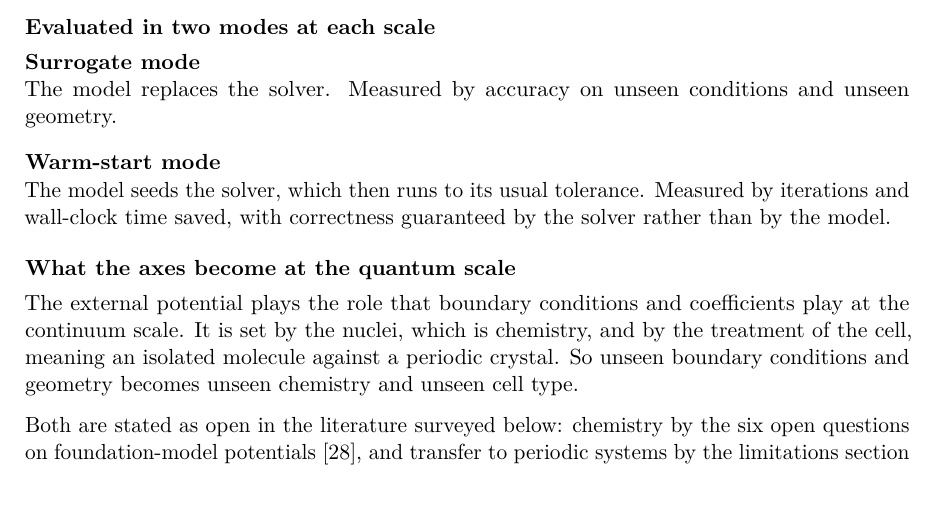
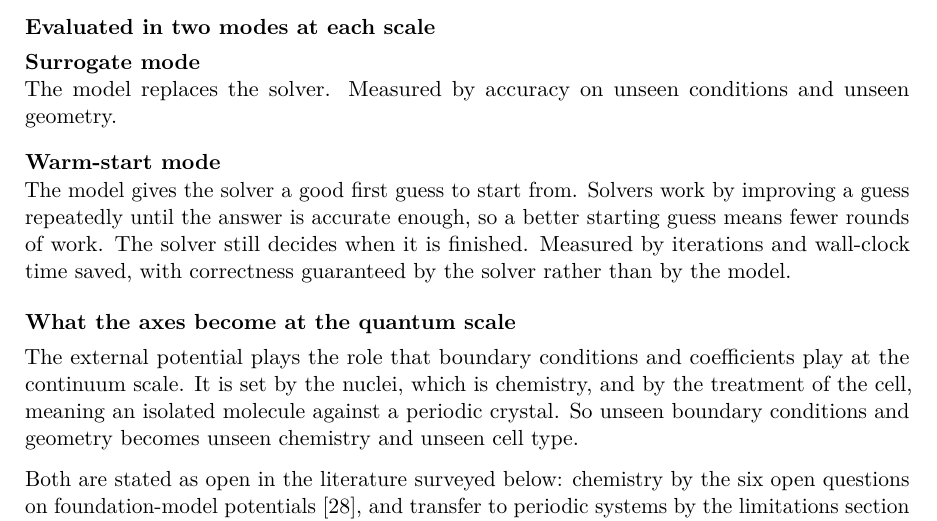
Before and after one commit to blockskode/uio-thesis, a LaTeX thesis (thesis/research-gap/research-gap.tex): part of page 1 of 17, cut so that both start at the same text, the shorter picture padded with empty space. Compiled offline with pdfLaTeX.

Commit message:
Say what warm start means in plain words instead of 'seeds the solver'

```diff
--- a/thesis/research-gap/research-gap.tex
+++ b/thesis/research-gap/research-gap.tex
@@ -66,9 +66,11 @@ generalises to unseen boundary and initial conditions and unseen domains.
   The model replaces the solver. Measured by accuracy on unseen conditions
   and unseen geometry.
   \item[Warm-start mode]
-  The model seeds the solver, which then runs to its usual tolerance.
-  Measured by iterations and wall-clock time saved, with correctness
-  guaranteed by the solver rather than by the model.
+  The model gives the solver a good first guess to start from. Solvers work by
+  improving a guess repeatedly until the answer is accurate enough, so a
+  better starting guess means fewer rounds of work. The solver still decides
+  when it is finished. Measured by iterations and wall-clock time saved, with
+  correctness guaranteed by the solver rather than by the model.
 \end{description}
 
 \subsection*{What the axes become at the quantum scale}
```
Also changed, not shown: README.md, thesis/research-gap/research-gap.pdf.
